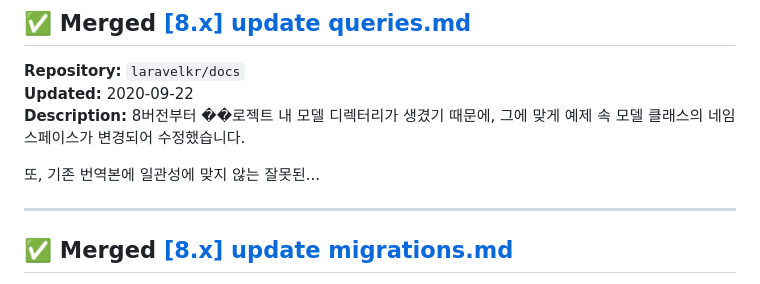
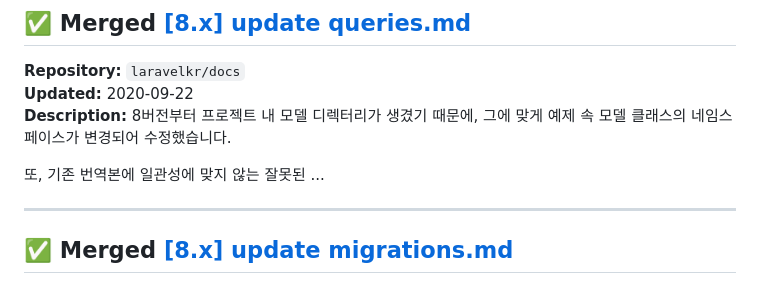
Before and after one commit to youaresodalgona/yenaryenar, a Markdown page: page-2.md, the part around the change. Drawn GitHub-style.

Commit message:
Update PR list [2026-03-16 18:43]

```diff
--- a/page-2.md
+++ b/page-2.md
@@ -30,9 +30,9 @@
 ## ✅ Merged [[8.x] update queries.md](https://github.com/laravelkr/docs/pull/321)
 **Repository:** `laravelkr/docs`
 **Updated:** 2020-09-22
-**Description:** 8버전부터 ��로젝트 내 모델 디렉터리가 생겼기 때문에, 그에 맞게 예제 속 모델 클래스의 네임스페이스가 변경되어 수정했습니다.
+**Description:** 8버전부터 프로젝트 내 모델 디렉터리가 생겼기 때문에, 그에 맞게 예제 속 모델 클래스의 네임스페이스가 변경되어 수정했습니다.
 
-또, 기존 번역본에 일관성에 맞지 않는 잘못된...
+또, 기존 번역본에 일관성에 맞지 않는 잘못된 ...
 
 ---
 
```
